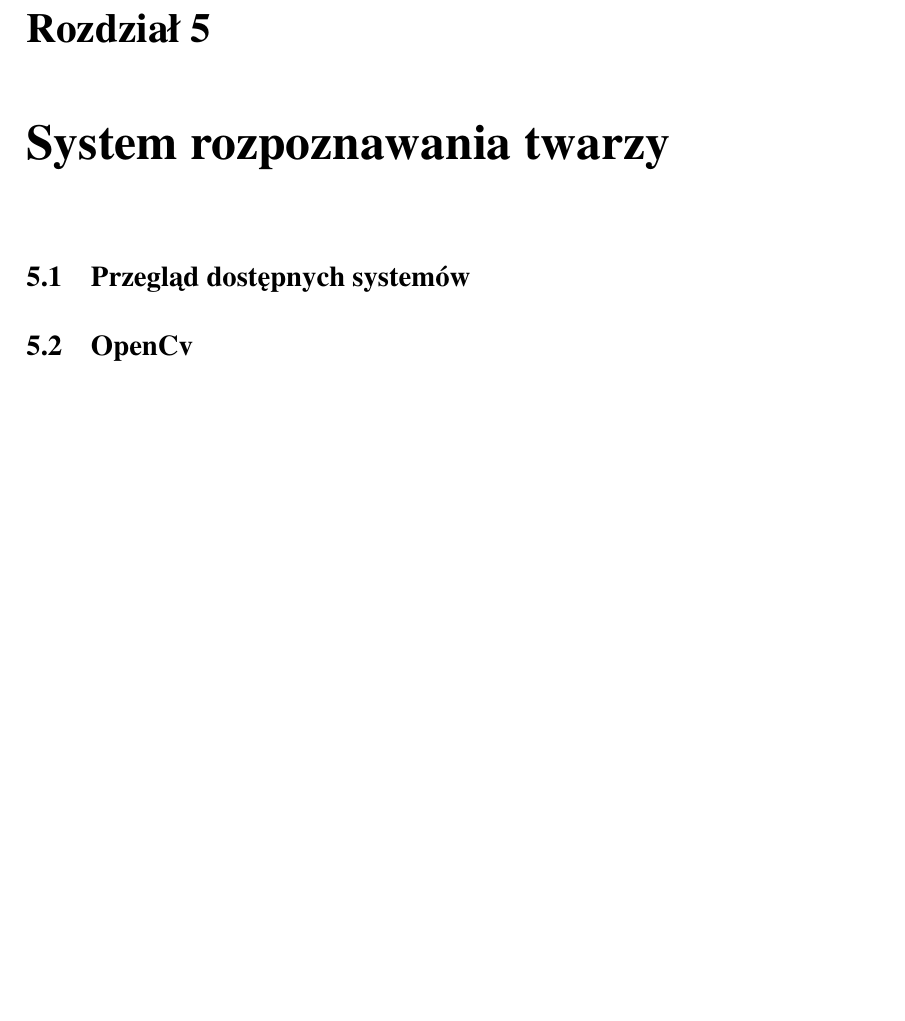
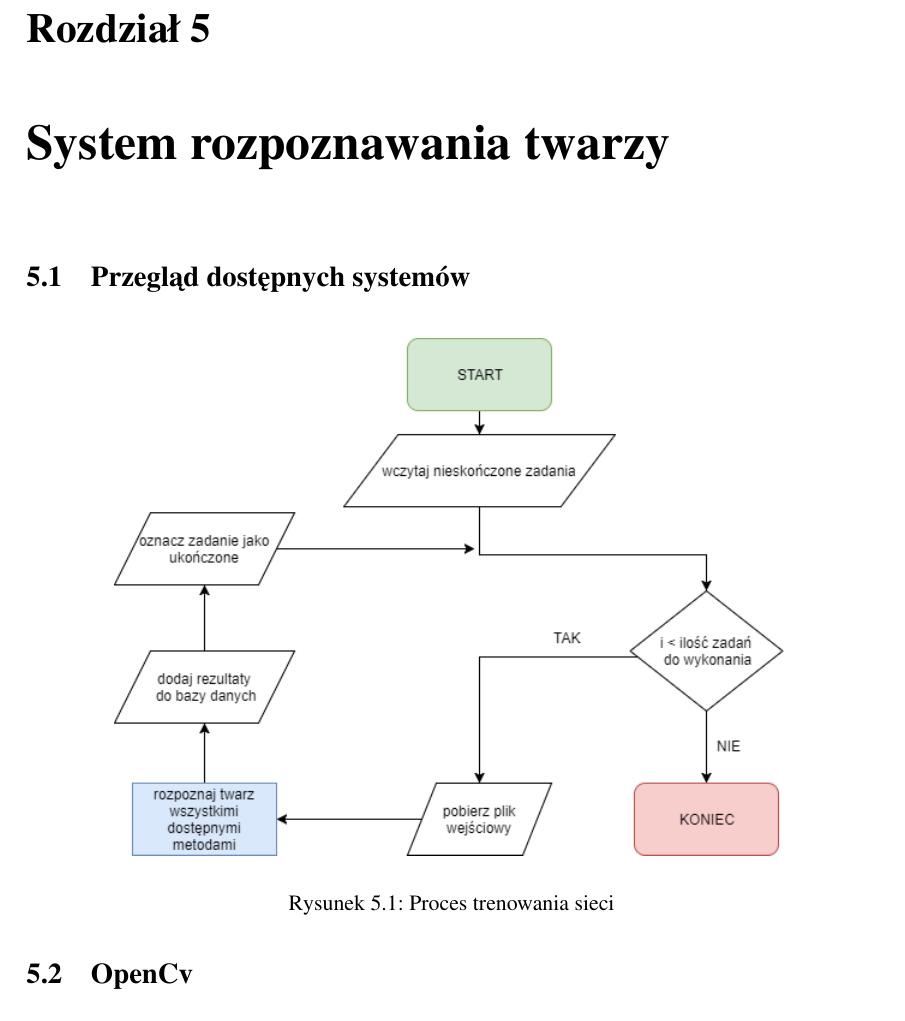
Before and after one commit to szymek325/MasterThesis, a LaTeX thesis (Mateusz_Szymkowiak_Praca_Dyplomowa_Magisterska.tex, which reads sections/rozpoznawanie_twarzy.tex): part of page 25 of 33, cut so that both start at the same text, the shorter picture padded with empty space. Compiled offline with pdfLaTeX.

Commit message:
graf rozpoznawania

```diff
--- a/Mateusz_Szymkowiak_Praca_Dyplomowa_Magisterska.tex
+++ b/Mateusz_Szymkowiak_Praca_Dyplomowa_Magisterska.tex
@@ -88,5 +88,3 @@
 
 %%%%%%%%%%%%%%%%%%%%%%%%	System rozpoznawania twarzy
 \chapter{System rozpoznawania twarzy} \label{rozpoznawanie_twarzy}
-\section{Przegląd dostępnych systemów}
-\section{OpenCv}
--- /dev/null
+++ b/sections/rozpoznawanie_twarzy.tex
@@ -0,0 +1,8 @@
+\section{Przegląd dostępnych systemów}
+\begin{figure}[H]
+	\centering
+	\includegraphics[scale=0.6]{rozpoznawanie_twarzy.png}
+	\caption{Proces trenowania sieci}
+	\label{fig:trenowanie_proces}
+\end{figure}
+\section{OpenCv}
```
Also changed, not shown: pictures/rozpoznawanie_twarzy.png (added), Mateusz_Szymkowiak_Praca_Dyplomowa_Magisterska.tex (6 more changed lines), sections/rozpoznawanie_twarzy.tex (4 more changed lines).
